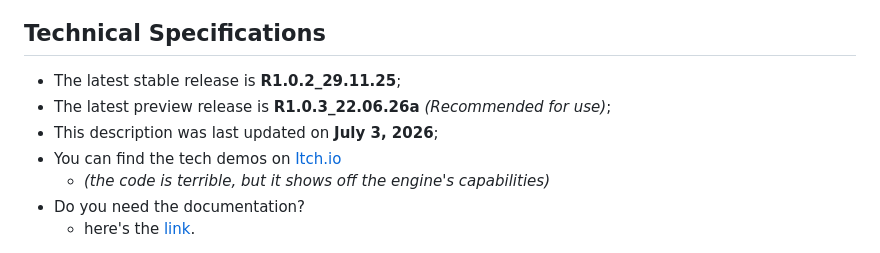
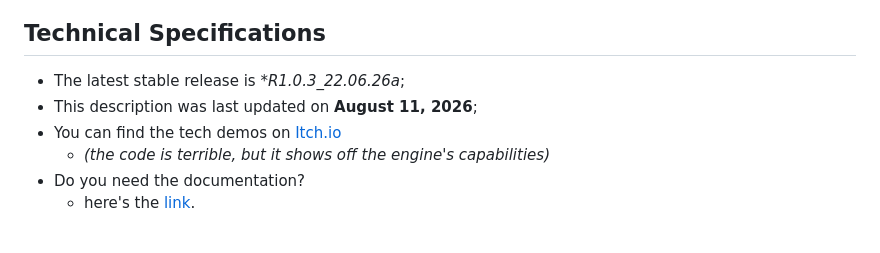
Before and after one commit to FoxiooOfficial/Tails7, a Markdown page: README.md, the part around the change. Drawn GitHub-style.

```diff
--- a/README.md
+++ b/README.md
@@ -41,9 +41,8 @@ In terms of "modularity", Tails7 relies on "modes" to determine how to calculate
 
 ## Technical Specifications
 
-- The latest stable release is **R1.0.2_29.11.25**;
-- The latest preview release is **R1.0.3_22.06.26a** *(Recommended for use)*;
-- This description was last updated on **July 3, 2026**;
+- The latest stable release is **R1.0.3_22.06.26a*;
+- This description was last updated on **August 11, 2026**;
 - You can find the tech demos on [Itch.io](https://foxioo.itch.io/tails7examples)
    - *(the code is terrible, but it shows off the engine's capabilities)*
 - Do you need the documentation?
```
